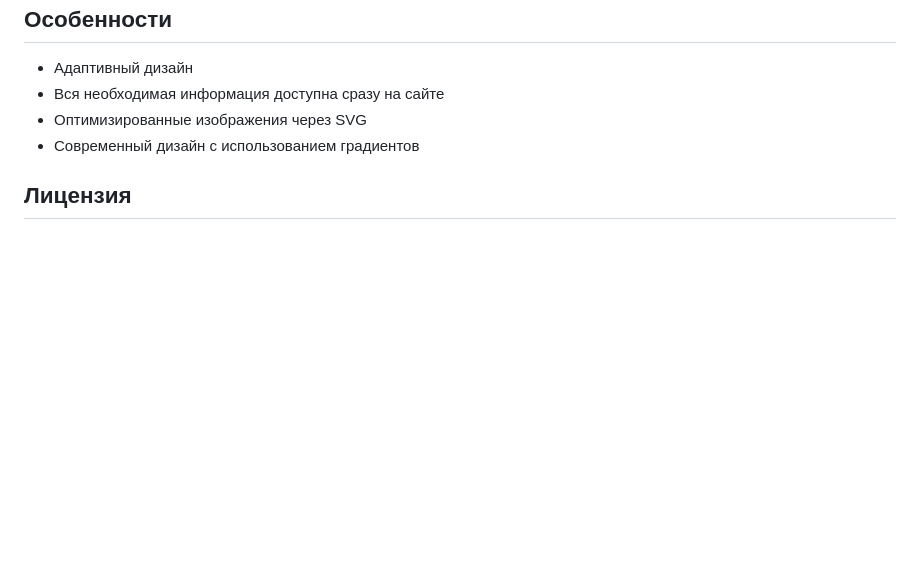
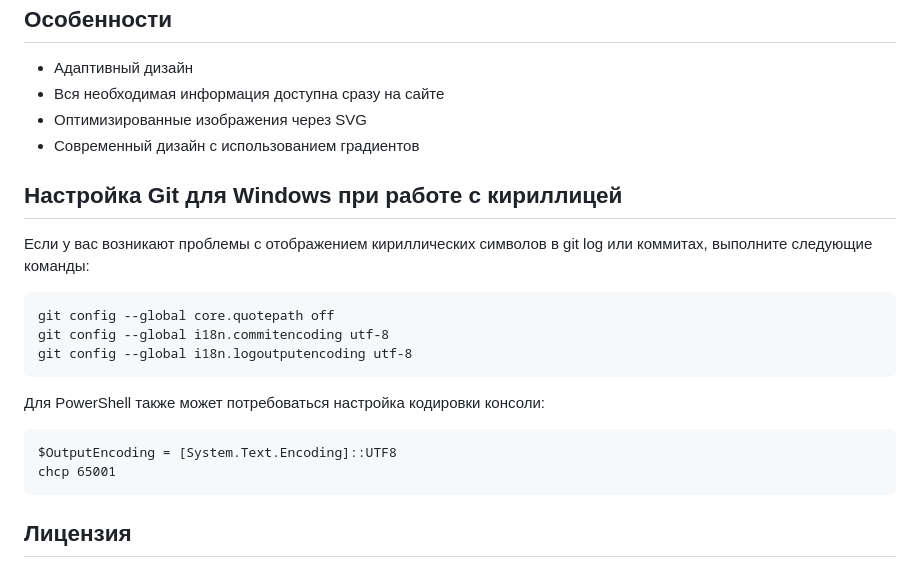
Before and after one commit to theJorDea/Countering-terrorism-website, a Markdown page: README.md, the part around the change. GitHub-like rendering; blank space fills up the shorter version.

Commit message:
обавлена информация о настройке Git для кириллицы

````diff
--- a/README.md
+++ b/README.md
@@ -45,6 +45,23 @@ git clone https://github.com/theJorDea/Countering-terrorism-website.git
 - Оптимизированные изображения через SVG
 - Современный дизайн с использованием градиентов
 
+## Настройка Git для Windows при работе с кириллицей
+
+Если у вас возникают проблемы с отображением кириллических символов в git log или коммитах, выполните следующие команды:
+
+```
+git config --global core.quotepath off
+git config --global i18n.commitencoding utf-8
+git config --global i18n.logoutputencoding utf-8
+```
+
+Для PowerShell также может потребоваться настройка кодировки консоли:
+
+```
+$OutputEncoding = [System.Text.Encoding]::UTF8
+chcp 65001
+```
+
 ## Лицензия
 
 Проект распространяется под открытой лицензией. Вы можете свободно использовать, модифицировать и распространять его.
````
